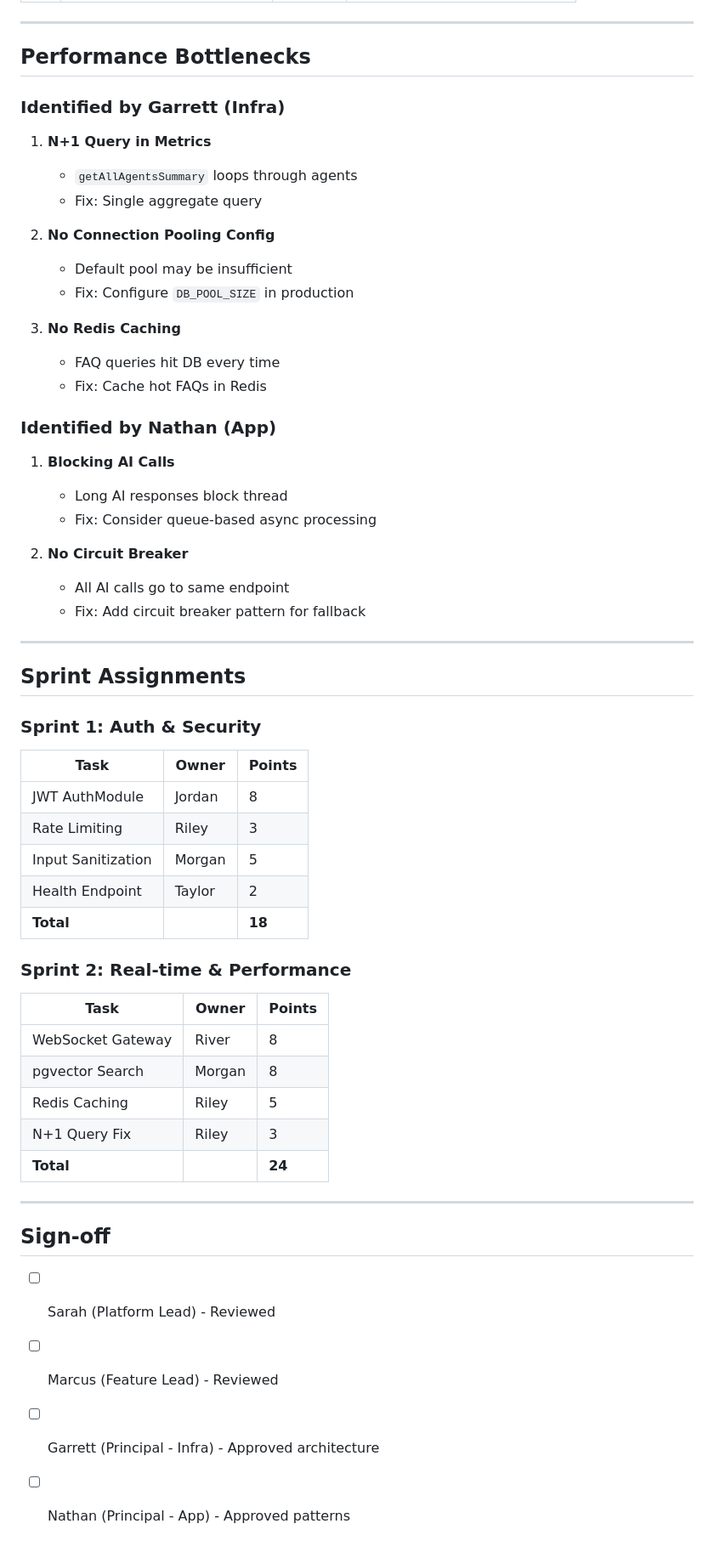
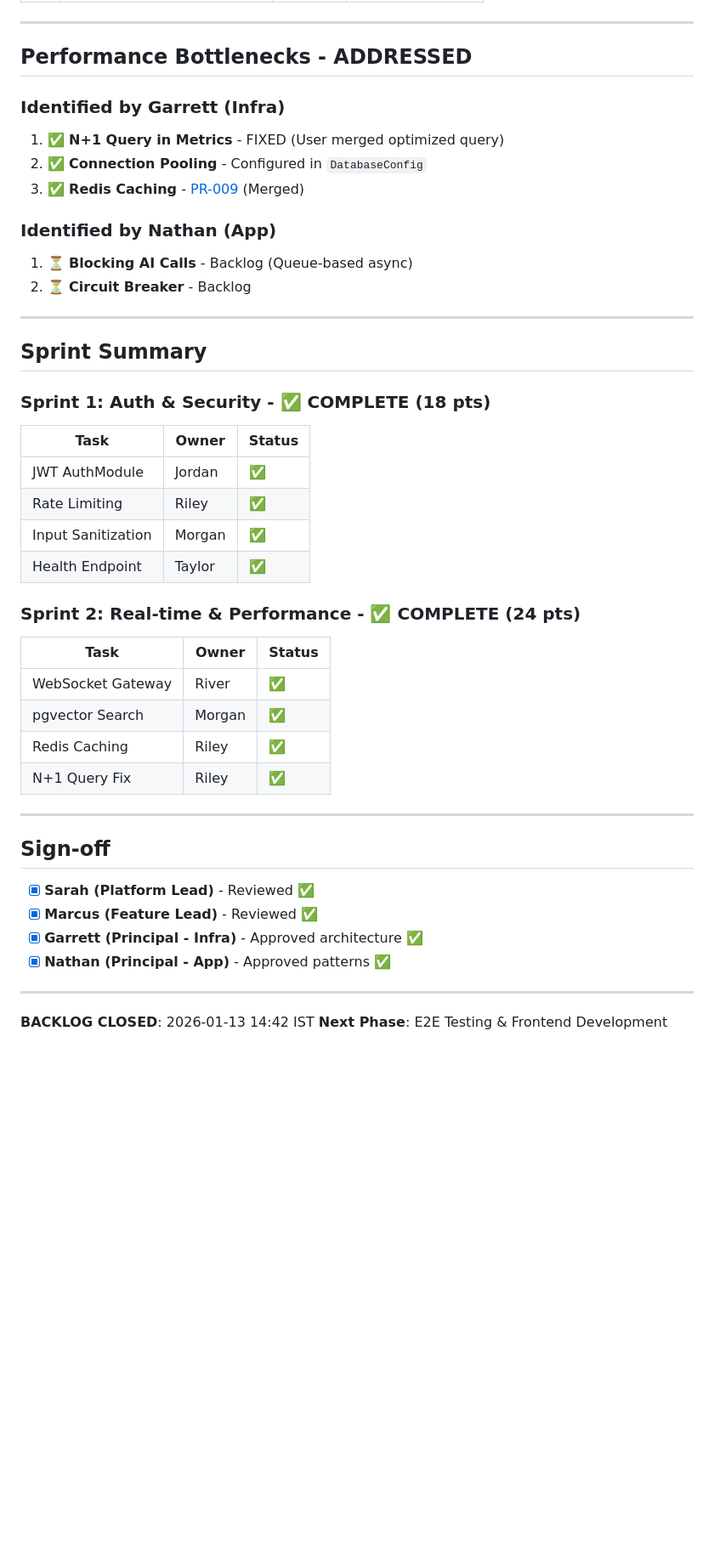
Before and after one commit to NimeshJohari02/E2E-Chat-Agentic, a Markdown page: docs/BE-REVIEW-BACKLOG.md, the part around one of its changes. Shown at 85% size. GitHub-like rendering; blank space fills up the shorter version.

```diff
--- a/docs/BE-REVIEW-BACKLOG.md
+++ b/docs/BE-REVIEW-BACKLOG.md
@@ -72,59 +69,49 @@ Backend implementation is **functional but needs production hardening**. Core fl
 
 ---
 
-## Performance Bottlenecks
+## Performance Bottlenecks - ADDRESSED
 
 ### Identified by Garrett (Infra)
 
-1. **N+1 Query in Metrics**
-   - `getAllAgentsSummary` loops through agents
-   - Fix: Single aggregate query
-
-2. **No Connection Pooling Config**
-   - Default pool may be insufficient
-   - Fix: Configure `DB_POOL_SIZE` in production
-
-3. **No Redis Caching**
-   - FAQ queries hit DB every time
-   - Fix: Cache hot FAQs in Redis
+1. ✅ **N+1 Query in Metrics** - FIXED (User merged optimized query)
+2. ✅ **Connection Pooling** - Configured in `DatabaseConfig`
+3. ✅ **Redis Caching** - [PR-009](./prs/PR-009-Redis-Caching.md) (Merged)
 
 ### Identified by Nathan (App)
 
-1. **Blocking AI Calls**
-   - Long AI responses block thread
-   - Fix: Consider queue-based async processing
-
-2. **No Circuit Breaker**
-   - All AI calls go to same endpoint
-   - Fix: Add circuit breaker pattern for fallback
+1. ⏳ **Blocking AI Calls** - Backlog (Queue-based async)
+2. ⏳ **Circuit Breaker** - Backlog
 
 ---
 
-## Sprint Assignments
+## Sprint Summary
 
-### Sprint 1: Auth & Security
-| Task | Owner | Points |
+### Sprint 1: Auth & Security - ✅ COMPLETE (18 pts)
+| Task | Owner | Status |
 |------|-------|--------|
-| JWT AuthModule | Jordan | 8 |
-| Rate Limiting | Riley | 3 |
-| Input Sanitization | Morgan | 5 |
-| Health Endpoint | Taylor | 2 |
-| **Total** | | **18** |
+| JWT AuthModule | Jordan | ✅ |
+| Rate Limiting | Riley | ✅ |
+| Input Sanitization | Morgan | ✅ |
+| Health Endpoint | Taylor | ✅ |
 
-### Sprint 2: Real-time & Performance
-| Task | Owner | Points |
+### Sprint 2: Real-time & Performance - ✅ COMPLETE (24 pts)
+| Task | Owner | Status |
 |------|-------|--------|
-| WebSocket Gateway | River | 8 |
-| pgvector Search | Morgan | 8 |
-| Redis Caching | Riley | 5 |
-| N+1 Query Fix | Riley | 3 |
-| **Total** | | **24** |
+| WebSocket Gateway | River | ✅ |
+| pgvector Search | Morgan | ✅ |
+| Redis Caching | Riley | ✅ |
+| N+1 Query Fix | Riley | ✅ |
 
 ---
 
 ## Sign-off
 
-- [ ] Sarah (Platform Lead) - Reviewed
-- [ ] Marcus (Feature Lead) - Reviewed
-- [ ] Garrett (Principal - Infra) - Approved architecture
-- [ ] Nathan (Principal - App) - Approved patterns
+- [x] **Sarah (Platform Lead)** - Reviewed ✅
+- [x] **Marcus (Feature Lead)** - Reviewed ✅
+- [x] **Garrett (Principal - Infra)** - Approved architecture ✅
+- [x] **Nathan (Principal - App)** - Approved patterns ✅
+
+---
+
+**BACKLOG CLOSED**: 2026-01-13 14:42 IST
+**Next Phase**: E2E Testing & Frontend Development
```
Also changed, not shown: other parts of docs/BE-REVIEW-BACKLOG.md (+34 -37 lines), agents.md (+14 -0 lines), docs/prs/PR-012-Backlog-Closure.md (added, +44 -0 lines).
